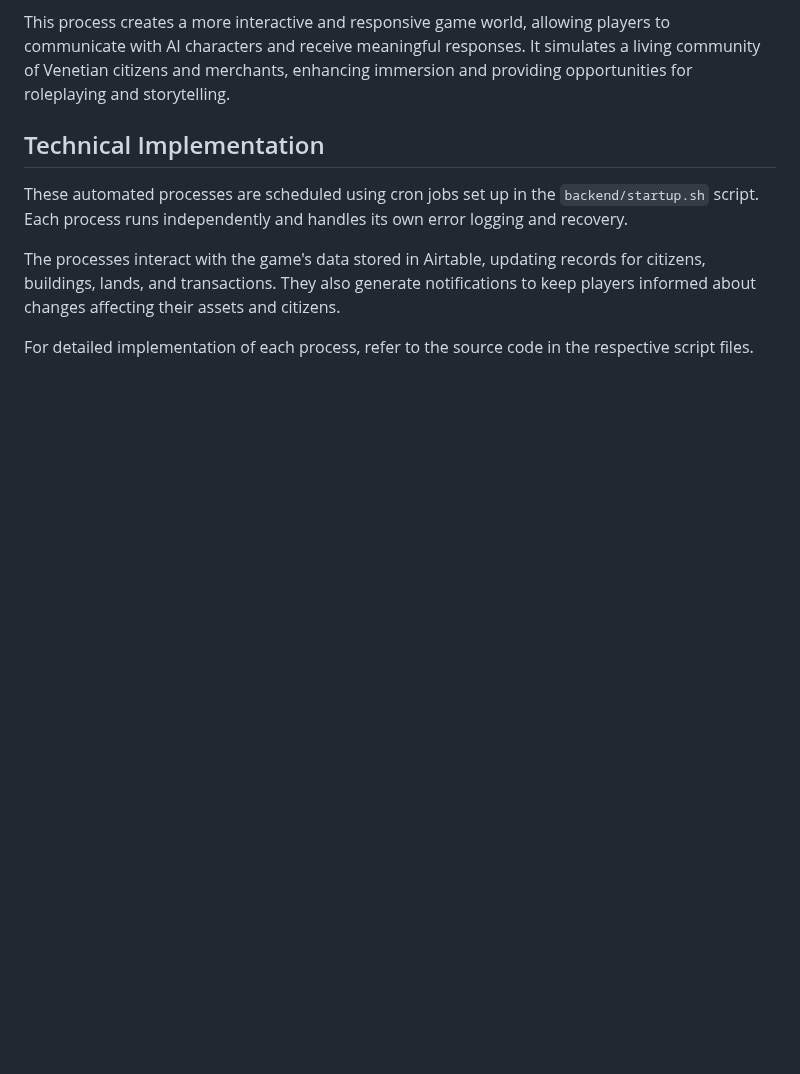
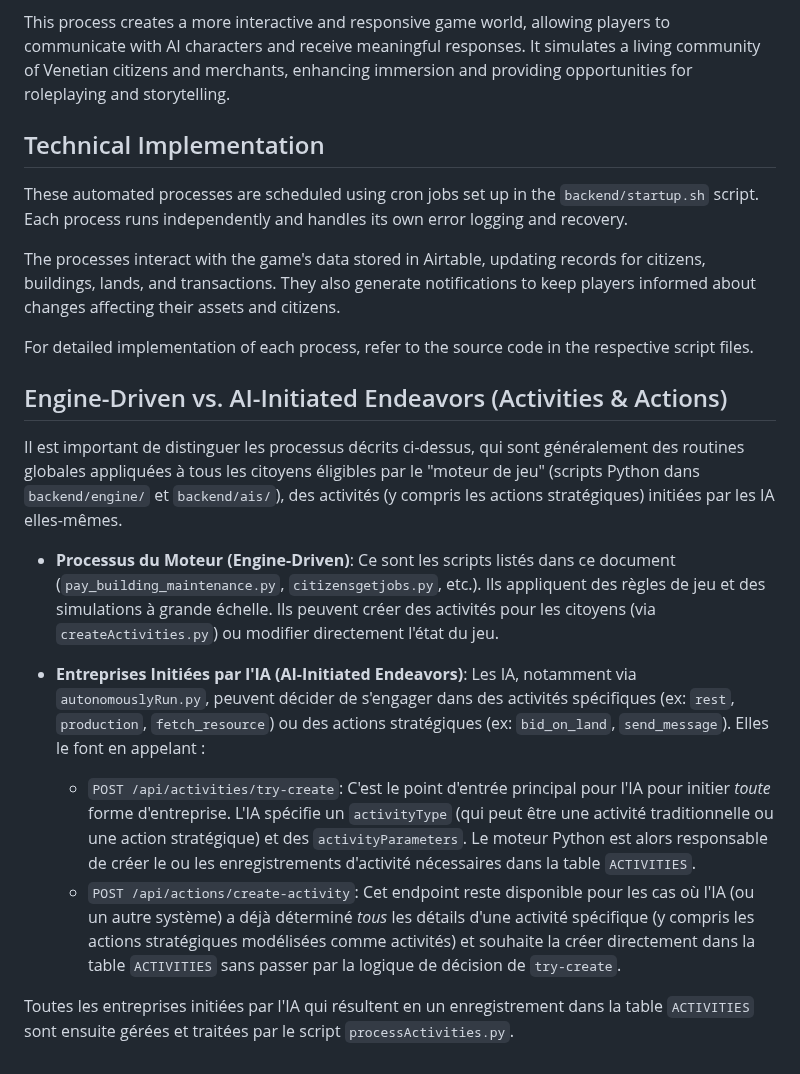
Before and after one commit to Universal-Basic-Compute/serenissima, a Markdown page: backend/docs/engine.md, the part around the change. GitHub-like rendering; blank space fills up the shorter version.

Commit message:
docs: Update AI activity initiation and engine documentation

```diff
--- a/backend/docs/engine.md
+++ b/backend/docs/engine.md
@@ -434,3 +434,15 @@ These automated processes are scheduled using cron jobs set up in the `backend/s
 The processes interact with the game's data stored in Airtable, updating records for citizens, buildings, lands, and transactions. They also generate notifications to keep players informed about changes affecting their assets and citizens.
 
 For detailed implementation of each process, refer to the source code in the respective script files.
+
+## Engine-Driven vs. AI-Initiated Endeavors (Activities & Actions)
+
+Il est important de distinguer les processus décrits ci-dessus, qui sont généralement des routines globales appliquées à tous les citoyens éligibles par le "moteur de jeu" (scripts Python dans `backend/engine/` et `backend/ais/`), des activités (y compris les actions stratégiques) initiées par les IA elles-mêmes.
+
+-   **Processus du Moteur (Engine-Driven)**: Ce sont les scripts listés dans ce document (`pay_building_maintenance.py`, `citizensgetjobs.py`, etc.). Ils appliquent des règles de jeu et des simulations à grande échelle. Ils peuvent créer des activités pour les citoyens (via `createActivities.py`) ou modifier directement l'état du jeu.
+
+-   **Entreprises Initiées par l'IA (AI-Initiated Endeavors)**: Les IA, notamment via `autonomouslyRun.py`, peuvent décider de s'engager dans des activités spécifiques (ex: `rest`, `production`, `fetch_resource`) ou des actions stratégiques (ex: `bid_on_land`, `send_message`). Elles le font en appelant :
+    *   `POST /api/activities/try-create`: C'est le point d'entrée principal pour l'IA pour initier *toute* forme d'entreprise. L'IA spécifie un `activityType` (qui peut être une activité traditionnelle ou une action stratégique) et des `activityParameters`. Le moteur Python est alors responsable de créer le ou les enregistrements d'activité nécessaires dans la table `ACTIVITIES`.
+    *   `POST /api/actions/create-activity`: Cet endpoint reste disponible pour les cas où l'IA (ou un autre système) a déjà déterminé *tous* les détails d'une activité spécifique (y compris les actions stratégiques modélisées comme activités) et souhaite la créer directement dans la table `ACTIVITIES` sans passer par la logique de décision de `try-create`.
+
+Toutes les entreprises initiées par l'IA qui résultent en un enregistrement dans la table `ACTIVITIES` sont ensuite gérées et traitées par le script `processActivities.py`.
```
Also changed, not shown: backend/docs/activities.md (+1 -1 lines), backend/docs/ais.md (+12 -0 lines).
